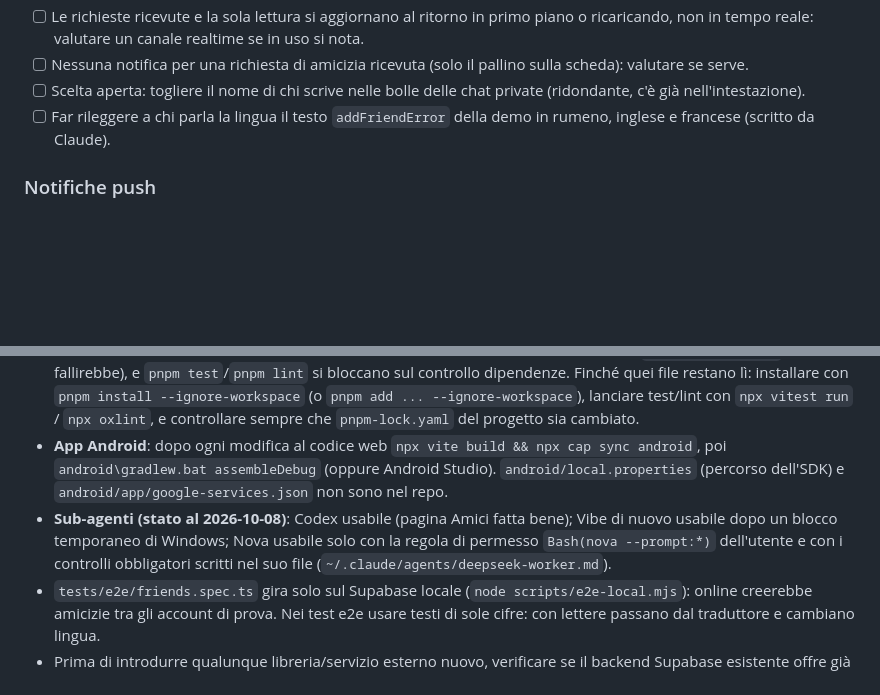
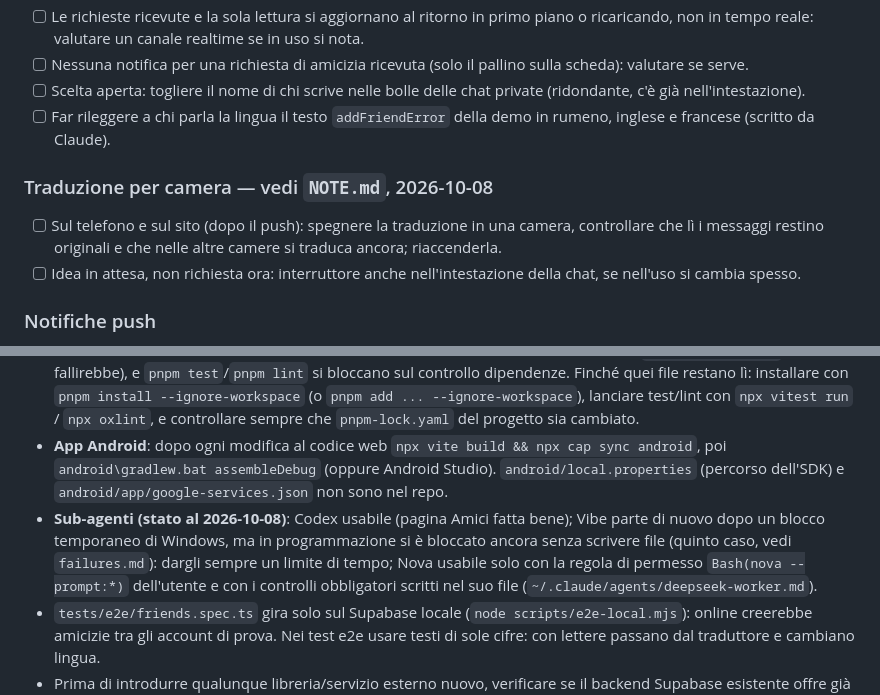
Before and after one commit to MindrasEugen/familychat-v2, a Markdown page: PLAN.md, 2 parts joined by grey strips. Rendered like a GitHub page; blank space fills up the shorter version.

```diff
--- a/PLAN.md
+++ b/PLAN.md
@@ -55,6 +55,10 @@ in `NOTE.md` — consultarlo per il "perché" dietro una scelta già presa.
 - [ ] Scelta aperta: togliere il nome di chi scrive nelle bolle delle chat private (ridondante, c'è già nell'intestazione).
 - [ ] Far rileggere a chi parla la lingua il testo `addFriendError` della demo in rumeno, inglese e francese (scritto da Claude).
 
+### Traduzione per camera — vedi `NOTE.md`, 2026-10-08
+- [ ] Sul telefono e sul sito (dopo il push): spegnere la traduzione in una camera, controllare che lì i messaggi restino originali e che nelle altre camere si traduca ancora; riaccenderla.
+- [ ] Idea in attesa, non richiesta ora: interruttore anche nell'intestazione della chat, se nell'uso si cambia spesso.
+
 ### Notifiche push
 - [ ] Ricezione reale confermata dall'utente il 2026-09-25 (vedi `NOTE.md`). Restano da provare: nessuna notifica con "Notifiche di questa camera" spento; due account sullo stesso telefono nella stessa camera → una sola notifica; soppressione quando la camera è già aperta; comportamento del click sulla notifica.
 - [ ] Controllare l'avviso a tempo (8 s) e i testi specifici su iPhone non installato, permesso bloccato e Brave.
@@ -73,6 +77,6 @@ in `NOTE.md` — consultarlo per il "perché" dietro una scelta già presa.
 - Task ben specificati su singoli pezzi (un componente, una query, uno stile) sono delegabili ai worker configurati, secondo le regole di delega globali dell'utente. Le decisioni architetturali sopra elencate (schema DB, ruoli, catena di fallback traduzione) restano non delegabili in blocco — vanno prese/guidate direttamente, l'implementazione dei pezzi conseguenti sì.
 - **pnpm e `C:\Users\mandr`**: nella cartella utente esistono `package.json`/`pnpm-lock.yaml`/`pnpm-workspace.yaml` di un vecchio esercizio Prisma, che pnpm 11 tratta come workspace padre. Effetti osservati il 2026-09-25: `pnpm add` aggiorna il lockfile sbagliato (quello del progetto resta indietro e la build Render con `--frozen-lockfile` fallirebbe), e `pnpm test`/`pnpm lint` si bloccano sul controllo dipendenze. Finché quei file restano lì: installare con `pnpm install --ignore-workspace` (o `pnpm add ... --ignore-workspace`), lanciare test/lint con `npx vitest run` / `npx oxlint`, e controllare sempre che `pnpm-lock.yaml` del progetto sia cambiato.
 - **App Android**: dopo ogni modifica al codice web `npx vite build && npx cap sync android`, poi `android\gradlew.bat assembleDebug` (oppure Android Studio). `android/local.properties` (percorso dell'SDK) e `android/app/google-services.json` non sono nel repo.
-- **Sub-agenti (stato al 2026-10-08)**: Codex usabile (pagina Amici fatta bene); Vibe di nuovo usabile dopo un blocco temporaneo di Windows; Nova usabile solo con la regola di permesso `Bash(nova --prompt:*)` dell'utente e con i controlli obbligatori scritti nel suo file (`~/.claude/agents/deepseek-worker.md`).
+- **Sub-agenti (stato al 2026-10-08)**: Codex usabile (pagina Amici fatta bene); Vibe parte di nuovo dopo un blocco temporaneo di Windows, ma in programmazione si è bloccato ancora senza scrivere file (quinto caso, vedi `failures.md`): dargli sempre un limite di tempo; Nova usabile solo con la regola di permesso `Bash(nova --prompt:*)` dell'utente e con i controlli obbligatori scritti nel suo file (`~/.claude/agents/deepseek-worker.md`).
 - `tests/e2e/friends.spec.ts` gira solo sul Supabase locale (`node scripts/e2e-local.mjs`): online creerebbe amicizie tra gli account di prova. Nei test e2e usare testi di sole cifre: con lettere passano dal traduttore e cambiano lingua.
 - Prima di introdurre qualunque libreria/servizio esterno nuovo, verificare se il backend Supabase esistente offre già una capacità equivalente; se si decide di non riusarla, fermarsi e chiedere (vedi regola globale, osservata su un caso reale in v1: traduzione instradata verso un servizio pubblico esterno pur avendo trovato ed escluso la Edge Function già esistente).
```
Also changed, not shown: NOTE.md (+7 -0 lines).
